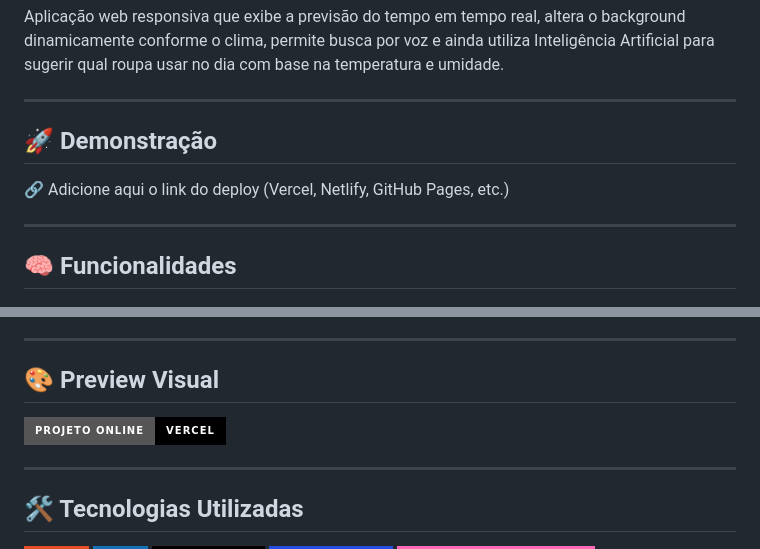
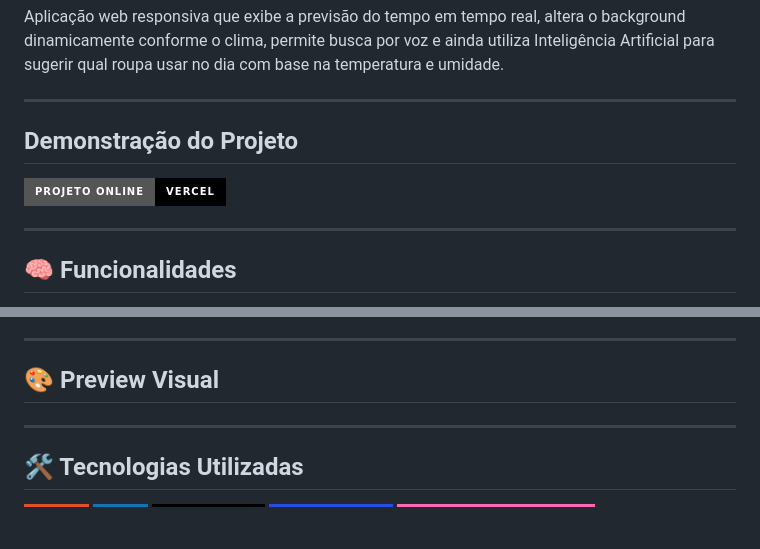
Before and after one commit to joao-robertoo/projeto-previsao-tempo, a Markdown page: README.md, 2 parts joined by grey strips. Rendered like a GitHub page; badges without logos; blank space fills up the shorter version.

```diff
--- a/README.md
+++ b/README.md
@@ -4,9 +4,9 @@ Aplicação web responsiva que exibe a previsão do tempo em tempo real, altera
 
 ---
 
-## 🚀 Demonstração
+##  Demonstração do Projeto
 
-🔗 Adicione aqui o link do deploy (Vercel, Netlify, GitHub Pages, etc.)
+[![Vercel](https://img.shields.io/badge/Projeto_online-Vercel-000000?style=for-the-badge&logo=vercel&logoColor=white)](https://previsao-tempo-ia.vercel.app/)
 
 ---
 
@@ -24,7 +24,7 @@ Aplicação web responsiva que exibe a previsão do tempo em tempo real, altera
 
 ## 🎨 Preview Visual
 
-[![Vercel](https://img.shields.io/badge/Projeto_online-Vercel-000000?style=for-the-badge&logo=vercel&logoColor=white)](https://previsao-tempo-ia.vercel.app/)
+
 
 ---
 
```
